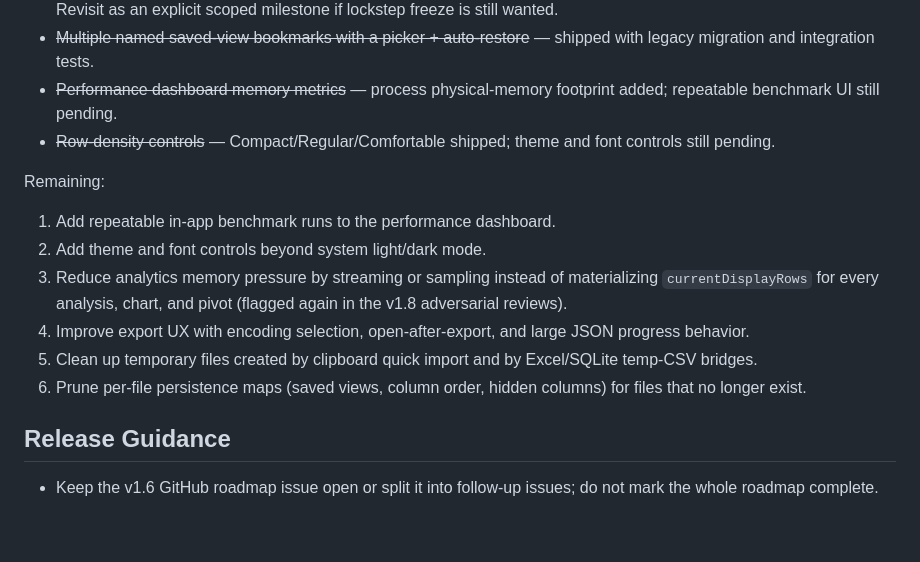
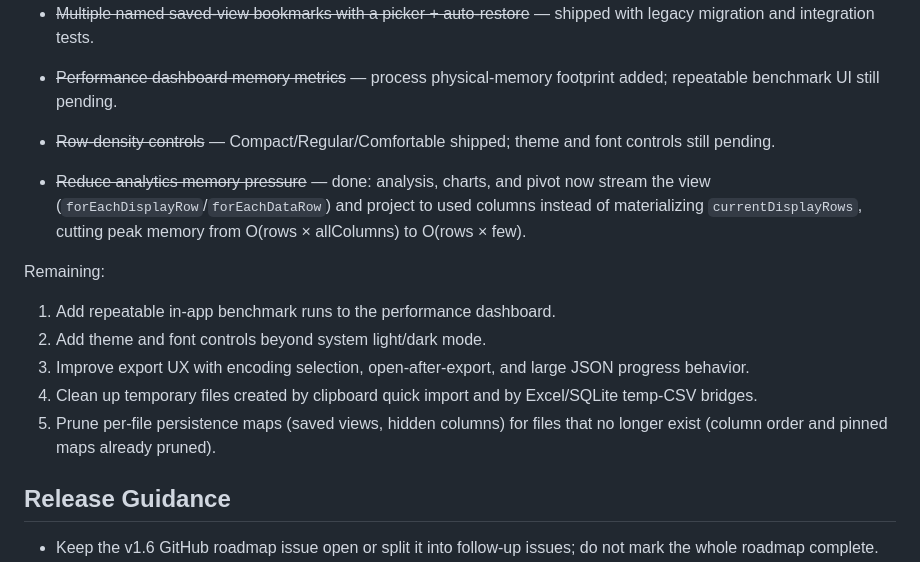
Before and after one commit to kimmingul/NanumCsvViewer_for_macOS, a Markdown page: ROADMAP_STATUS.md, the part around the change. Drawn GitHub-style; blank space fills up the shorter version.

Commit message:
Mark analytics memory-pressure follow-up done in roadmap
Co-Authored-By: Claude Fable 5 <noreply@anthropic.com>

```diff
--- a/ROADMAP_STATUS.md
+++ b/ROADMAP_STATUS.md
@@ -82,14 +82,15 @@ Done in the v1.8 line (2026-07-04):
 - ~~Performance dashboard memory metrics~~ — process physical-memory footprint added; repeatable benchmark UI still pending.
 - ~~Row-density controls~~ — Compact/Regular/Comfortable shipped; theme and font controls still pending.
 
+- ~~Reduce analytics memory pressure~~ — done: analysis, charts, and pivot now stream the view (`forEachDisplayRow`/`forEachDataRow`) and project to used columns instead of materializing `currentDisplayRows`, cutting peak memory from O(rows × allColumns) to O(rows × few).
+
 Remaining:
 
 1. Add repeatable in-app benchmark runs to the performance dashboard.
 2. Add theme and font controls beyond system light/dark mode.
-3. Reduce analytics memory pressure by streaming or sampling instead of materializing `currentDisplayRows` for every analysis, chart, and pivot (flagged again in the v1.8 adversarial reviews).
-4. Improve export UX with encoding selection, open-after-export, and large JSON progress behavior.
-5. Clean up temporary files created by clipboard quick import and by Excel/SQLite temp-CSV bridges.
-6. Prune per-file persistence maps (saved views, column order, hidden columns) for files that no longer exist.
+3. Improve export UX with encoding selection, open-after-export, and large JSON progress behavior.
+4. Clean up temporary files created by clipboard quick import and by Excel/SQLite temp-CSV bridges.
+5. Prune per-file persistence maps (saved views, hidden columns) for files that no longer exist (column order and pinned maps already pruned).
 
 ## Release Guidance
 
```
